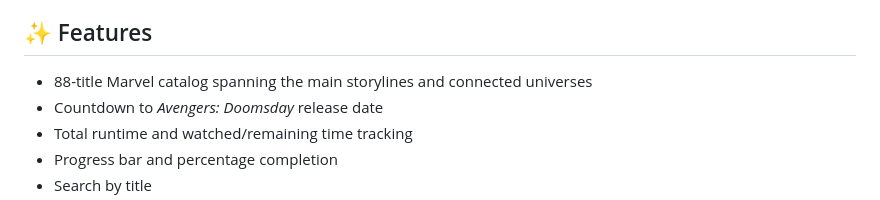
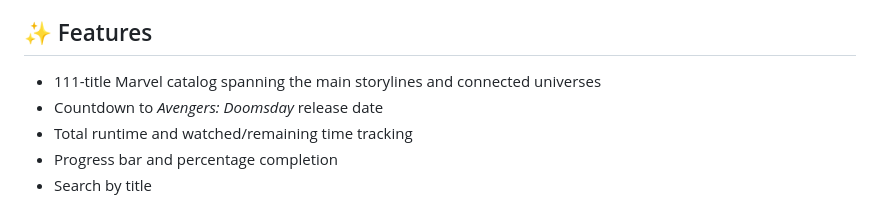
Before and after one commit to DavidFerreiro-dev/Doomsday-Watchlist, a Markdown page: README.md, the part around one of its changes. Rendered like a GitHub page.

```diff
--- a/README.md
+++ b/README.md
@@ -24,7 +26,7 @@ It is designed for people who want to:
 
 ## ✨ Features
 
-- 88-title Marvel catalog spanning the main storylines and connected universes
+- 111-title Marvel catalog spanning the main storylines and connected universes
 - Countdown to *Avengers: Doomsday* release date
 - Total runtime and watched/remaining time tracking
 - Progress bar and percentage completion
```
Also changed, not shown: other parts of README.md (+2 -0 lines).
